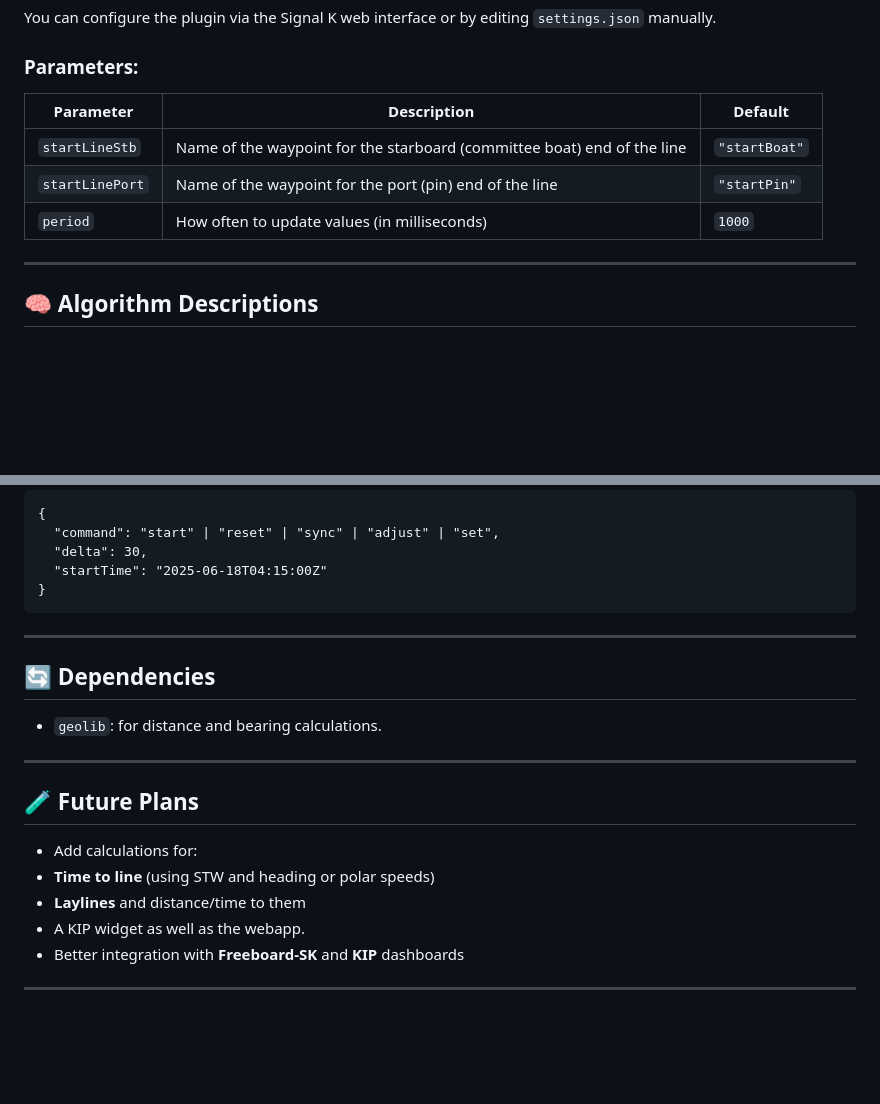
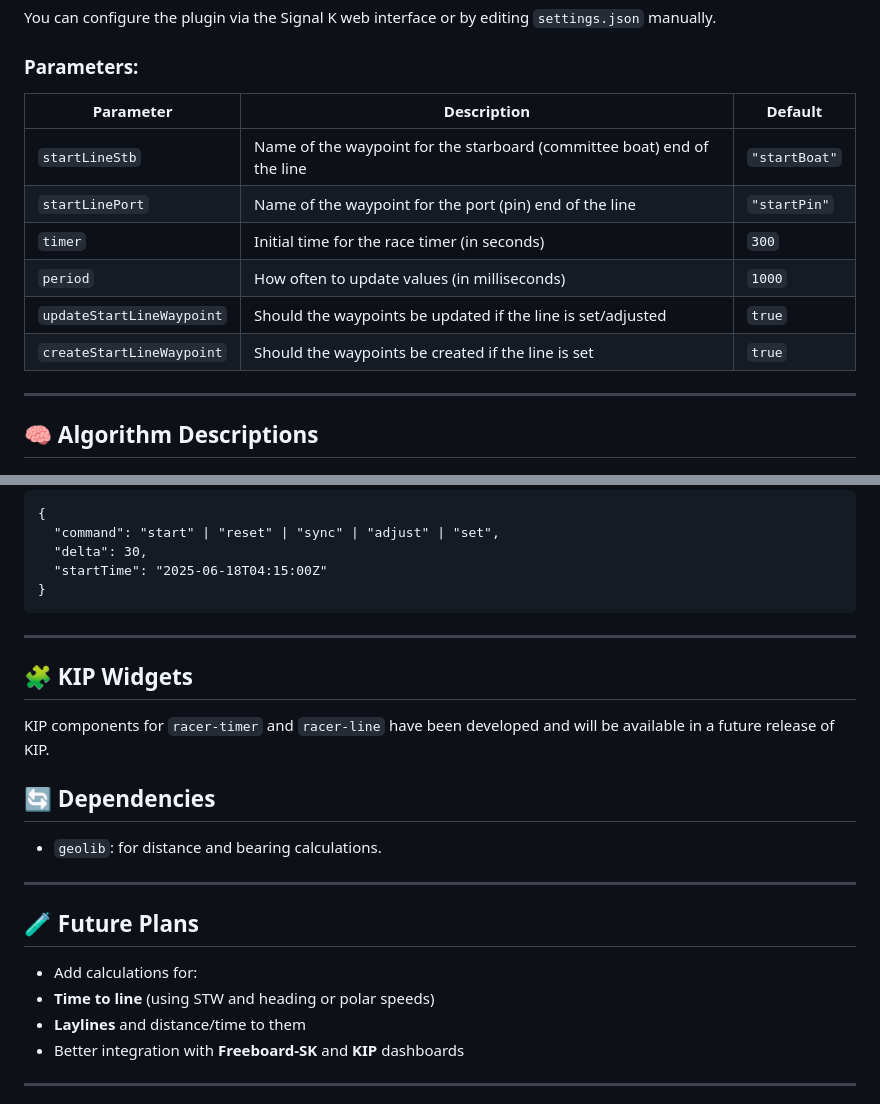
Before and after one commit to gregw/signalk-racer, a Markdown page: README.md, 2 parts joined by grey strips. Rendered like a GitHub page; blank space fills up the shorter version.

Commit message:
Ready for release

````diff
--- a/README.md
+++ b/README.md
@@ -36,11 +42,14 @@ You can configure the plugin via the Signal K web interface or by editing `setti
 
 ### Parameters:
 
-| Parameter       | Description                                                              | Default       |
-|----------------|--------------------------------------------------------------------------|---------------|
-| `startLineStb`  | Name of the waypoint for the starboard (committee boat) end of the line | `"startBoat"` |
-| `startLinePort` | Name of the waypoint for the port (pin) end of the line                 | `"startPin"`  |
-| `period`        | How often to update values (in milliseconds)                            | `1000`        |
+| Parameter                 | Description                                                             | Default       |
+|---------------------------|-------------------------------------------------------------------------|---------------|
+| `startLineStb`            | Name of the waypoint for the starboard (committee boat) end of the line | `"startBoat"` |
+| `startLinePort`           | Name of the waypoint for the port (pin) end of the line                 | `"startPin"`  |
+| `timer`                   | Initial time for the race timer (in seconds)                            | `300`         |
+| `period`                  | How often to update values (in milliseconds)                            | `1000`        |
+| `updateStartLineWaypoint` | Should the waypoints be updated if the line is set/adjusted             | `true`        |
+| `createStartLineWaypoint` | Should the waypoints be created if the line is set                      | `true`        |
 
 ---
 
@@ -123,6 +132,9 @@ Used to **start**, **sync**, **reset**, or **set a fixed start time**.
 ```
 ---
 
+## 🧩 KIP Widgets
+KIP components for `racer-timer` and `racer-line` have been developed and will be available in a future release of KIP.
+
 ## 🔄 Dependencies
 
 - `geolib`: for distance and bearing calculations.
@@ -134,7 +146,6 @@ Used to **start**, **sync**, **reset**, or **set a fixed start time**.
 - Add calculations for:
 - **Time to line** (using STW and heading or polar speeds)
 - **Laylines** and distance/time to them
-- A KIP widget as well as the webapp.
 - Better integration with **Freeboard-SK** and **KIP** dashboards
 
 ---
````
Also changed, not shown: other parts of README.md (+22 -16 lines), ReleaseNotes.md (+3 -0 lines), racer-webapp.png (added), 2 other files.
